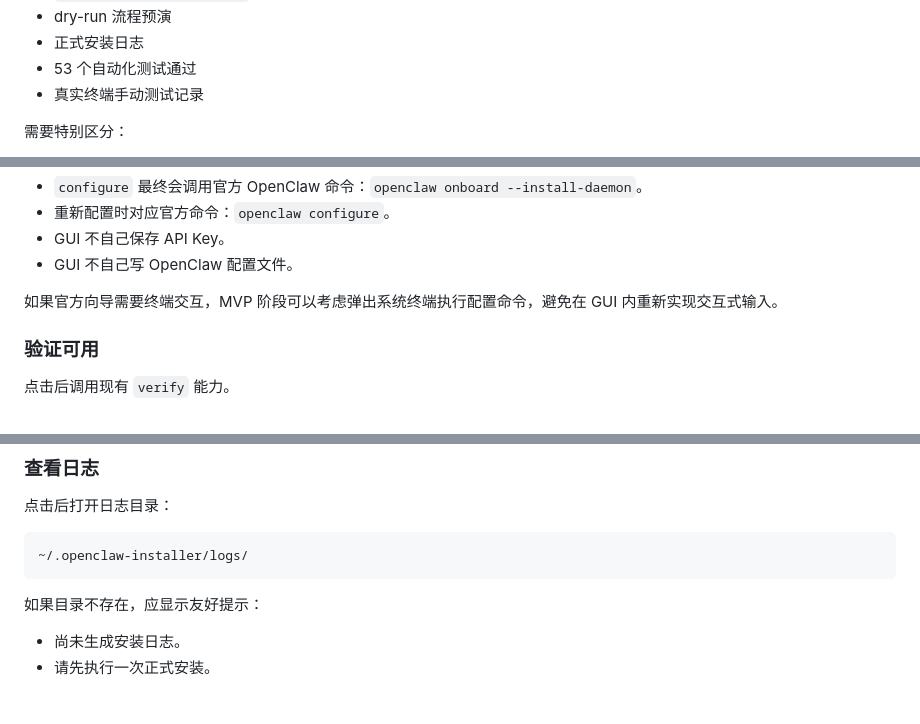
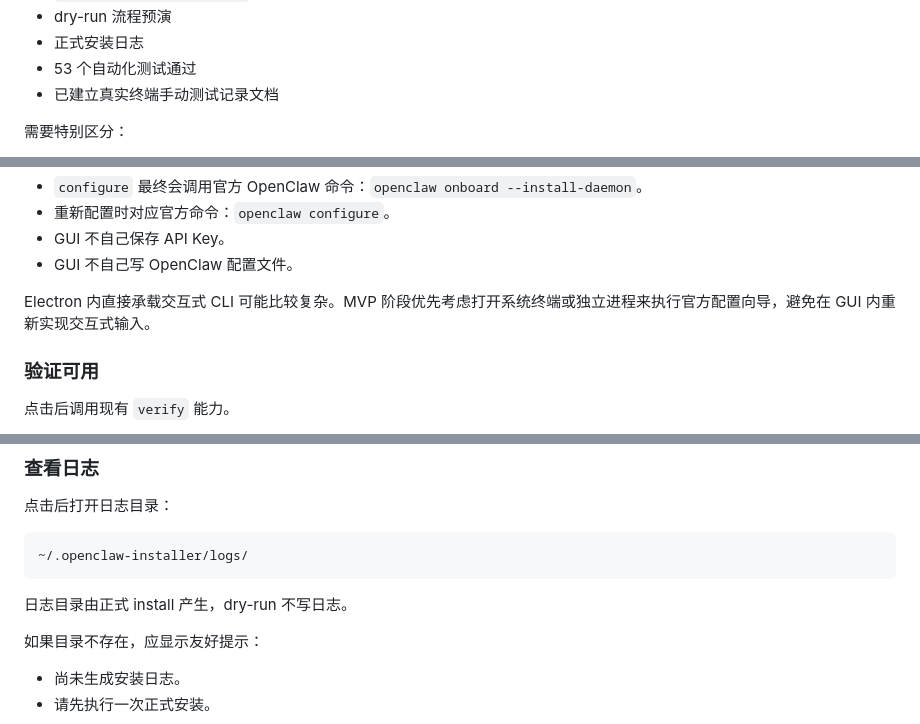
Before and after one commit to haihuiduan/Openclaw_Program, a Markdown page: docs/gui-mvp-plan.md, 3 parts joined by grey strips. Rendered like a GitHub page; blank space fills up the shorter version.

Commit message:
Refine GUI MVP plan

````diff
--- a/docs/gui-mvp-plan.md
+++ b/docs/gui-mvp-plan.md
@@ -14,7 +14,7 @@ OpenClaw Installer 是一个面向 macOS 普通用户的 OpenClaw 一键安装
 - dry-run 流程预演
 - 正式安装日志
 - 53 个自动化测试通过
-- 真实终端手动测试记录
+- 已建立真实终端手动测试记录文档
 
 需要特别区分：
 
@@ -188,7 +188,7 @@ GUI 第一版是 CLI 核心能力的可视化外壳，不是完整 OpenClaw 桌
 - GUI 不自己保存 API Key。
 - GUI 不自己写 OpenClaw 配置文件。
 
-如果官方向导需要终端交互，MVP 阶段可以考虑弹出系统终端执行配置命令，避免在 GUI 内重新实现交互式输入。
+Electron 内直接承载交互式 CLI 可能比较复杂。MVP 阶段优先考虑打开系统终端或独立进程来执行官方配置向导，避免在 GUI 内重新实现交互式输入。
 
 ### 验证可用
 
@@ -214,6 +214,8 @@ GUI 第一版是 CLI 核心能力的可视化外壳，不是完整 OpenClaw 桌
 ```text
 ~/.openclaw-installer/logs/
 ```
+
+日志目录由正式 install 产生，dry-run 不写日志。
 
 如果目录不存在，应显示友好提示：
 
````
